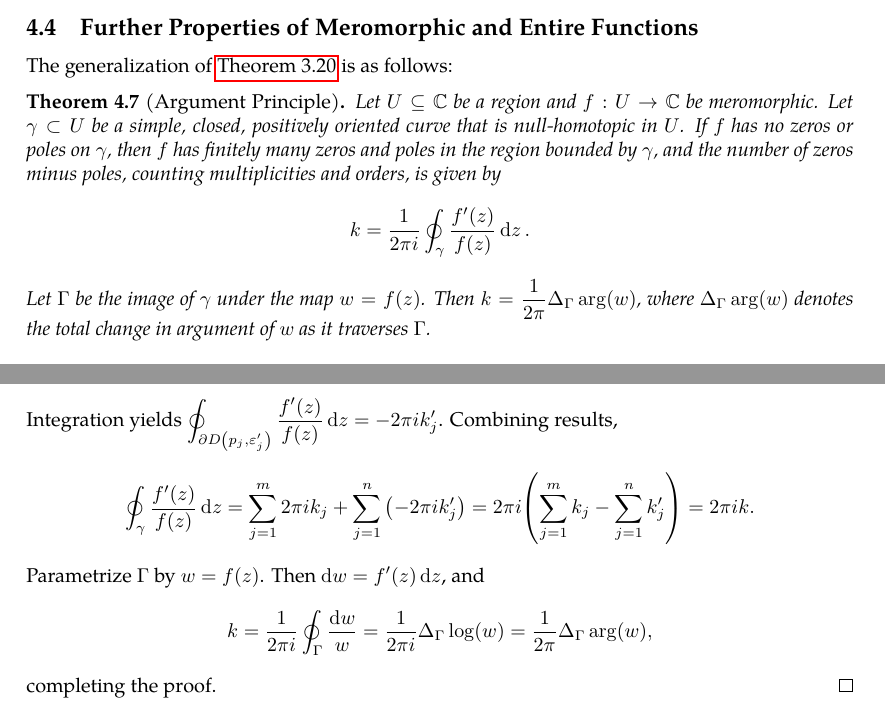
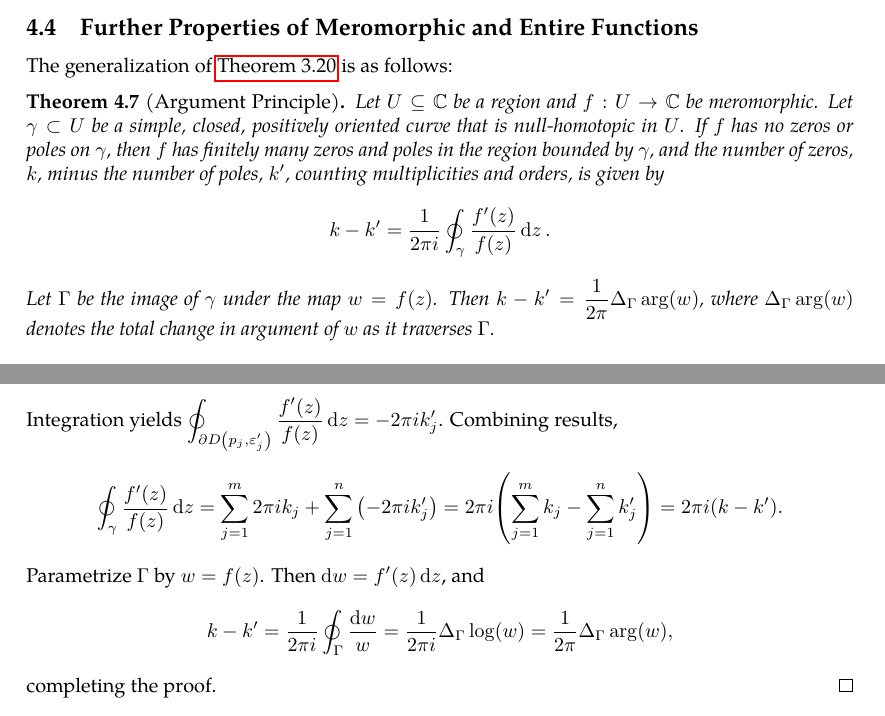
Before and after one commit to slipperking/complex-analysis-latex, a LaTeX document (main.tex): two parts of pages 82 and 83 of 112, joined at a grey line, cut so that both start at the same text. Compiled offline with pdfLaTeX.

Commit message:
overleaf_to_git (Tue Jul 15 18:53:31 2025 -0700): update main.tex from r17838 to r17843

```diff
--- a/main.tex
+++ b/main.tex
@@ -2156,9 +2156,9 @@ If \(z=\infty\) is not a pole or removable singularity of a meromorphic function
 \subsection{Further Properties of Meromorphic and Entire Functions}
 The generalization of \autoref{thm:argumentprincipleholomorphic} is as follows:
 \begin{theorem}[Argument Principle]\label{thm:argumentprinciplemeromorphic}
-Let \(U\subseteq\mathbb{C}\) be a region and \(f:U\to\mathbb{C}\) be meromorphic. Let \(\gamma\subset U\) be a simple, closed, positively oriented curve that is null-homotopic in \(U\). If \(f\) has no zeros or poles on \(\gamma\), then \(f\) has finitely many zeros and poles in the region bounded by \(\gamma\), and the number of zeros minus poles, counting multiplicities and orders, is given by
-\[k=\frac{1}{2\pi i}\oint_{\gamma}\frac{f'(z)}{f(z)}\ddz.\]
-Let \(\Gamma\) be the image of \(\gamma\) under the map \(w=f(z)\). Then \(k=\frac{1}{2\pi}\Delta_\Gamma\arg(w)\), where \(\Delta_\Gamma\arg(w)\) denotes the total change in argument of \(w\) as it traverses \(\Gamma\).
+Let \(U\subseteq\mathbb{C}\) be a region and \(f:U\to\mathbb{C}\) be meromorphic. Let \(\gamma\subset U\) be a simple, closed, positively oriented curve that is null-homotopic in \(U\). If \(f\) has no zeros or poles on \(\gamma\), then \(f\) has finitely many zeros and poles in the region bounded by \(\gamma\), and the number of zeros, \(k\), minus the number of poles, \(k'\), counting multiplicities and orders, is given by
+\[k-k'=\frac{1}{2\pi i}\oint_{\gamma}\frac{f'(z)}{f(z)}\ddz.\]
+Let \(\Gamma\) be the image of \(\gamma\) under the map \(w=f(z)\). Then \(k-k'=\frac{1}{2\pi}\Delta_\Gamma\arg(w)\), where \(\Delta_\Gamma\arg(w)\) denotes the total change in argument of \(w\) as it traverses \(\Gamma\).
 \end{theorem}
 \begin{proof}
 Let \(z_1,\ldots,z_m\) be the distinct zeros of \(f\) enclosed by \(\gamma\) with multiplicities \(k_1,\ldots,k_m\), and \(p_1,\ldots,p_n\) the distinct poles with orders \(k'_1,\ldots,k'_n\). Choose disjoint disks \(D\qty(z_j,\varepsilon_j)\) and \(D\qty(p_j,\varepsilon'_j)\) centered at each zero and pole, contained in \(\mathrm{int}(\gamma)\) and avoiding \(\gamma\). The function \(\frac{f'(z)}{f(z)}\) is holomorphic on \(\mathrm{int}\paren{\gamma}\setminus\paren{\bigcup_{j=1}^m D\qty(z_j,\varepsilon_j)\cup\bigcup_{k=1}^n D\qty(p_j,\varepsilon'_j)}\). The oriented boundary is \(\gamma^+\cup\bigcup_{j=1}^m\partial D\paren{z_j,\varepsilon_j}^-\cup\bigcup_{j=1}^n\partial D\paren{p_j,\varepsilon'_j}^-\). By the Cauchy--Goursat Integral Theorem (\autoref{thm:cauchygoursattheorem}),
@@ -2168,9 +2168,9 @@ Near each zero \(z_j\), write \(f(z)=\paren{z-z_j}^{k_j}h_j(z)\) with \(h_j\) ho
 Integration yields \(\oint_{\partial D\paren{z_j,\varepsilon_j}}\frac{f'(z)}{f(z)}\ddz=2\pi i k_j\) since \(\frac{h_j'}{h_j}\) is holomorphic. Near each pole \(p_j\), write \(f(z)=\paren{z-p_j}^{-k'_j}g_j(z)\) with \(g_j\) holomorphic and non-vanishing. Differentiation gives
 \[\frac{f'(z)}{f(z)}=-\frac{k'_j}{z-p_j}+\frac{g_j'(z)}{g_j(z)}.\]
 Integration yields \(\oint_{\partial D\paren{p_j,\varepsilon'_j}}\frac{f'(z)}{f(z)}\ddz=-2\pi i k'_j\). Combining results,
-\[\oint_{\gamma}\frac{f'(z)}{f(z)}\ddz=\sum_{j=1}^m2\pi i k_j+\sum_{j=1}^n\qty(-2\pi i k'_j)=2\pi i\paren{\sum_{j=1}^m k_j-\sum_{j=1}^n k'_j}=2\pi ik.\]
+\[\oint_{\gamma}\frac{f'(z)}{f(z)}\ddz=\sum_{j=1}^m2\pi i k_j+\sum_{j=1}^n\qty(-2\pi i k'_j)=2\pi i\paren{\sum_{j=1}^m k_j-\sum_{j=1}^n k'_j}=2\pi i\qty(k-k').\]
 Parametrize \(\Gamma\) by \(w=f(z)\). Then \(\dd{w}=f'(z)\ddz\), and
-\[k=\frac{1}{2\pi i}\oint_{\Gamma}\frac{\dd{w}}{w}=\frac{1}{2\pi i}\Delta_\Gamma\log(w)=\frac{1}{2\pi}\Delta_\Gamma\arg(w),\]
+\[k-k'=\frac{1}{2\pi i}\oint_{\Gamma}\frac{\dd{w}}{w}=\frac{1}{2\pi i}\Delta_\Gamma\log(w)=\frac{1}{2\pi}\Delta_\Gamma\arg(w),\]
 completing the proof.
 \end{proof}
 \subsubsection{The Group of Holomorphic Automorphisms on \texorpdfstring{\(\mathbb{C}\)}{the complex plane}}
```
Also changed, not shown: main.tex (3 more changed lines).
